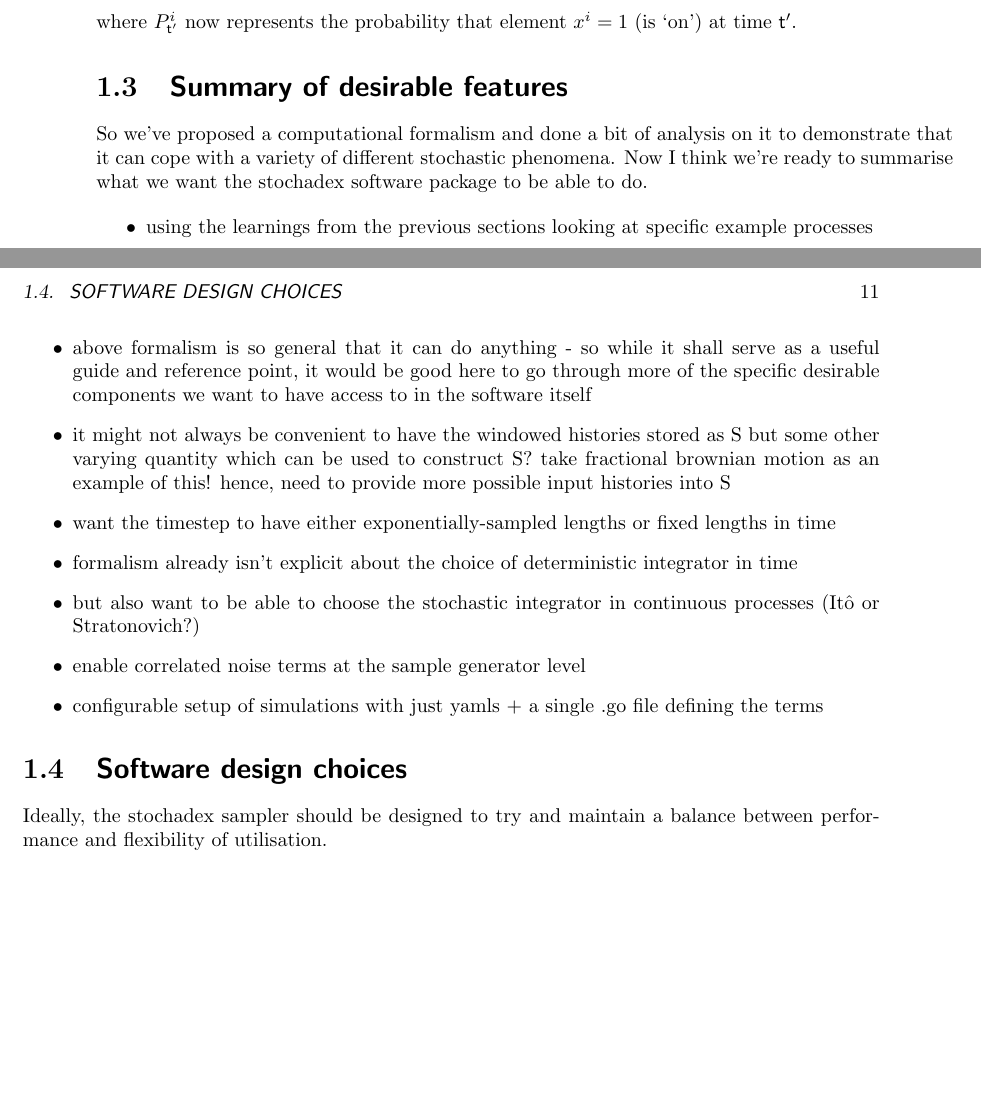
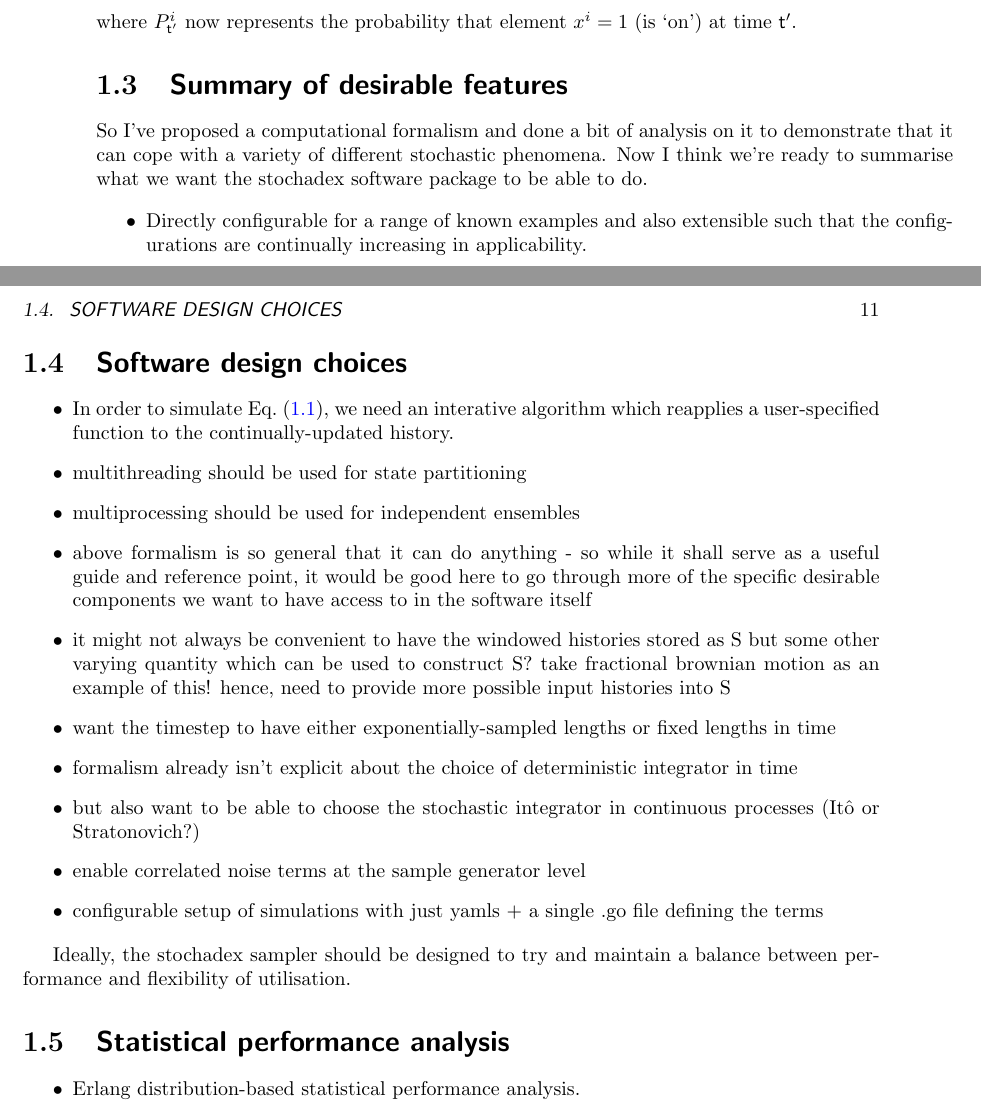
Before and after one commit to umbralcalc/worlds-of-observation, a LaTeX book (book.tex): two parts of pages 16 and 17 of 51, joined at a grey line, cut so that both start at the same text, the shorter picture padded with empty space. Compiled offline with pdfLaTeX.

Commit message:
added some more ideas and thinking about loop structure

```diff
--- a/book.tex
+++ b/book.tex
@@ -378,10 +378,18 @@ where $P^i_{{\sf t}'}$ now represents the probability that element $x^i=1$ (is `
 
 \section{\sffamily Summary of desirable features}
 
-So we've proposed a computational formalism and done a bit of analysis on it to demonstrate that it can cope with a variety of different stochastic phenomena. Now I think we're ready to summarise what we want the stochadex software package to be able to do.
+So I've proposed a computational formalism and done a bit of analysis on it to demonstrate that it can cope with a variety of different stochastic phenomena. Now I think we're ready to summarise what we want the stochadex software package to be able to do.
 
 \begin{itemize}
-\item{using the learnings from the previous sections looking at specific example processes}
+\item{Directly configurable for a range of known examples and also extensible such that the configurations are continually increasing in applicability.}
+\end{itemize}
+
+\section{\sffamily Software design choices}
+
+\begin{itemize}
+\item{In order to simulate Eq.~(\ref{eq:x-step-def}), we need an interative algorithm which reapplies a user-specified function to the continually-updated history.}
+\item{multithreading should be used for state partitioning}
+\item{multiprocessing should be used for independent ensembles}
 \item{above formalism is so general that it can do anything - so while it shall serve as a useful guide and reference point, it would be good here to go through more of the specific desirable components we want to have access to in the software itself}
 \item{it might not always be convenient to have the windowed histories stored as S but some other varying quantity which can be used to construct S? take fractional brownian motion as an example of this! hence, need to provide more possible input histories into S}
 \item{want the timestep to have either exponentially-sampled lengths or fixed lengths in time}
@@ -391,8 +399,6 @@ So we've proposed a computational formalism and done a bit of analysis on it to
 \item{configurable setup of simulations with just yamls + a single .go file defining the terms}
 \end{itemize}
 
-\section{\sffamily Software design choices}
-
 Ideally, the stochadex sampler should be designed to try and maintain a balance between performance and flexibility of utilisation.
 
 \begin{figure}[h]
@@ -401,6 +407,13 @@ Ideally, the stochadex sampler should be designed to try and maintain a balance
 \caption{Write software design diagrams}
 \label{fig:loop-design}
 \end{figure}
+
+
+\section{\sffamily Statistical performance analysis}
+
+\begin{itemize}
+\item{Erlang distribution-based statistical performance analysis.}
+\end{itemize}
 
 
 \chapter{\sffamily Simulating a financial market}
```
Also changed, not shown: book.pdf.
